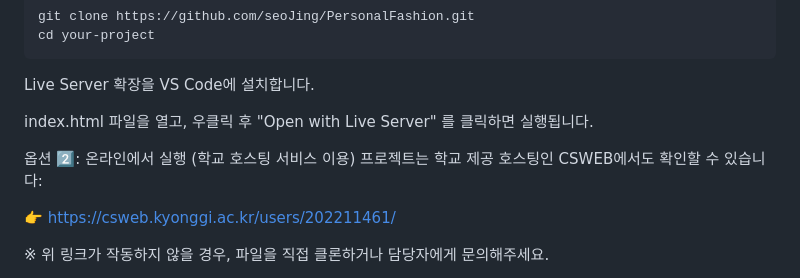
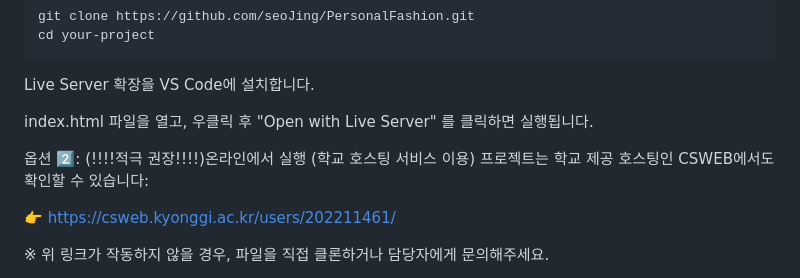
Before and after one commit to seoJing/PersonalFashion, a Markdown page: README.md, the part around the change. Drawn GitHub-style.

```diff
--- a/README.md
+++ b/README.md
@@ -14,7 +14,7 @@ Live Server 확장을 VS Code에 설치합니다.
 
 index.html 파일을 열고, 우클릭 후 "Open with Live Server" 를 클릭하면 실행됩니다.
 
-옵션 2️⃣: 온라인에서 실행 (학교 호스팅 서비스 이용)
+옵션 2️⃣: (!!!!적극 권장!!!!)온라인에서 실행 (학교 호스팅 서비스 이용)
 프로젝트는 학교 제공 호스팅인 CSWEB에서도 확인할 수 있습니다:
 
 👉 https://csweb.kyonggi.ac.kr/users/202211461/
```
